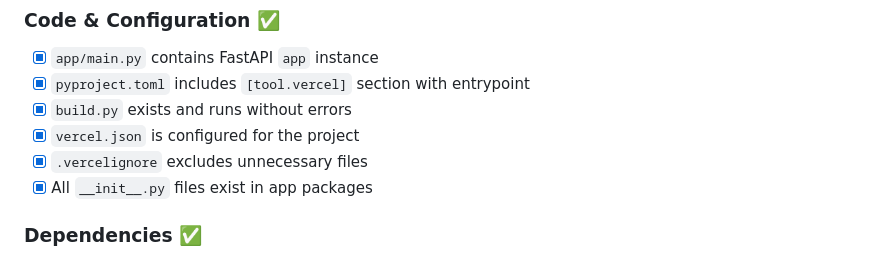
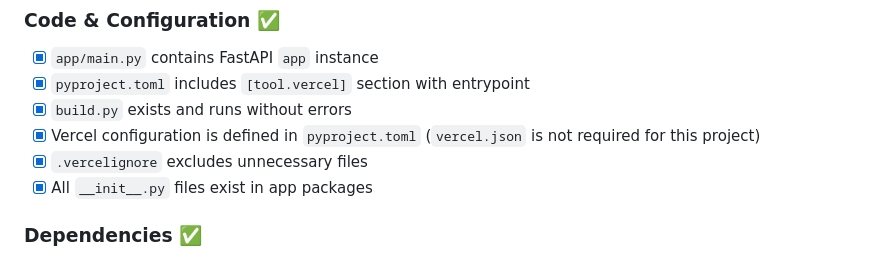
Before and after one commit to SPEAK-ASR/Transcription-Service, a Markdown page: DEPLOYMENT_CHECKLIST.md, the part around the change. Rendered like a GitHub page.

Commit message:
Potential fix for pull request finding
Co-authored-by: Copilot Autofix powered by AI <175728472+Copilot@users.noreply.github.com>

```diff
--- a/DEPLOYMENT_CHECKLIST.md
+++ b/DEPLOYMENT_CHECKLIST.md
@@ -9,7 +9,7 @@ Use this checklist to verify your application is ready for Vercel deployment.
 - [x] `app/main.py` contains FastAPI `app` instance
 - [x] `pyproject.toml` includes `[tool.vercel]` section with entrypoint
 - [x] `build.py` exists and runs without errors
-- [x] `vercel.json` is configured for the project
+- [x] Vercel configuration is defined in `pyproject.toml` (`vercel.json` is not required for this project)
 - [x] `.vercelignore` excludes unnecessary files
 - [x] All `__init__.py` files exist in app packages
 
```
